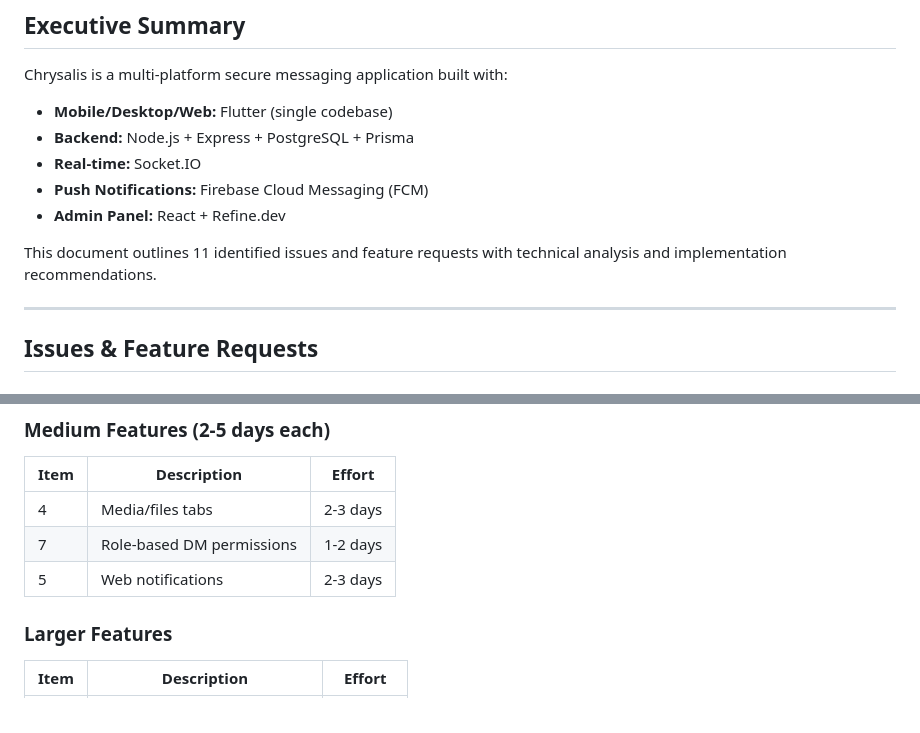
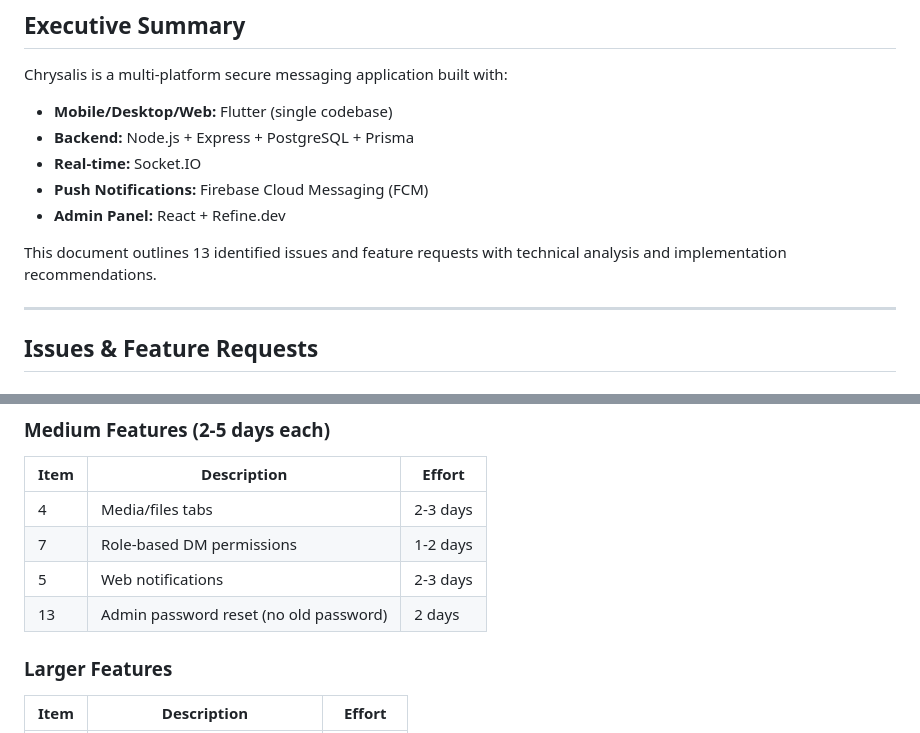
Before and after one commit to woodybongard/chrysalis, a Markdown page: CHRYSALIS_TECHNICAL_REVIEW.md, 2 parts joined by grey strips. Rendered like a GitHub page.

```diff
--- a/CHRYSALIS_TECHNICAL_REVIEW.md
+++ b/CHRYSALIS_TECHNICAL_REVIEW.md
@@ -15,7 +15,7 @@ Chrysalis is a multi-platform secure messaging application built with:
 - **Push Notifications:** Firebase Cloud Messaging (FCM)
 - **Admin Panel:** React + Refine.dev
 
-This document outlines 11 identified issues and feature requests with technical analysis and implementation recommendations.
+This document outlines 13 identified issues and feature requests with technical analysis and implementation recommendations.
 
 ---
 
@@ -559,6 +666,7 @@ if (kIsWeb) {
 | 4 | Media/files tabs | 2-3 days |
 | 7 | Role-based DM permissions | 1-2 days |
 | 5 | Web notifications | 2-3 days |
+| 13 | Admin password reset (no old password) | 2 days |
 
 ### Larger Features
 
```
Also changed, not shown: other parts of CHRYSALIS_TECHNICAL_REVIEW.md (+108 -1 lines).
